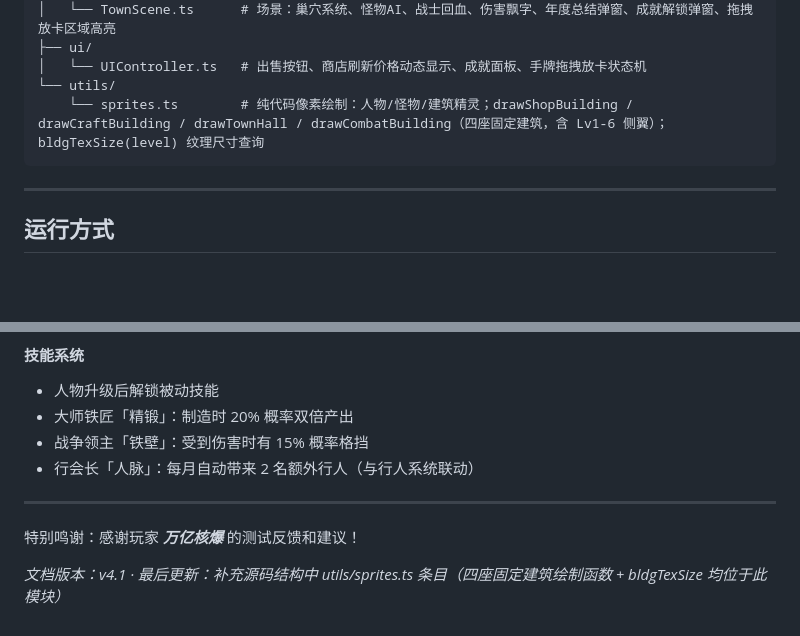
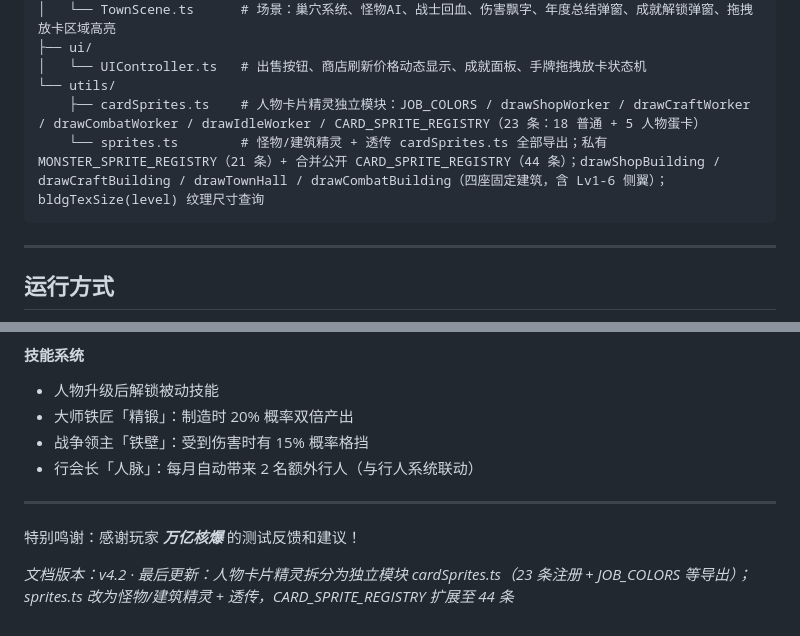
Before and after one commit to OkashiF/TownLegend, a Markdown page: README.md, 2 parts joined by grey strips. Rendered like a GitHub page; blank space fills up the shorter version.

Commit message:
docs: update README for cardSprites.ts module extraction
Agent-Logs-Url: https://github.com/OkashiF/TownLegend/sessions/3378f92a-a191-4d65-bf83-f7cdaa97cbb6

Co-authored-by: OkashiF <185468276+OkashiF@users.noreply.github.com>

````diff
--- a/README.md
+++ b/README.md
@@ -82,7 +82,8 @@ src/
 ├── ui/
 │   └── UIController.ts   # 出售按钮、商店刷新价格动态显示、成就面板、手牌拖拽放卡状态机
 └── utils/
-    └── sprites.ts        # 纯代码像素绘制：人物/怪物/建筑精灵；drawShopBuilding / drawCraftBuilding / drawTownHall / drawCombatBuilding（四座固定建筑，含 Lv1-6 侧翼）；bldgTexSize(level) 纹理尺寸查询
+    ├── cardSprites.ts    # 人物卡片精灵独立模块：JOB_COLORS / drawShopWorker / drawCraftWorker / drawCombatWorker / drawIdleWorker / CARD_SPRITE_REGISTRY（23 条：18 普通 + 5 人物蛋卡）
+    └── sprites.ts        # 怪物/建筑精灵 + 透传 cardSprites.ts 全部导出；私有 MONSTER_SPRITE_REGISTRY（21 条）+ 合并公开 CARD_SPRITE_REGISTRY（44 条）；drawShopBuilding / drawCraftBuilding / drawTownHall / drawCombatBuilding（四座固定建筑，含 Lv1-6 侧翼）；bldgTexSize(level) 纹理尺寸查询
 ```
 
 ---
@@ -1048,4 +1049,4 @@ totalCraftMult = buildingBonus × hasteBonus
 
 特别鸣谢：感谢玩家 ***万亿核爆*** 的测试反馈和建议！
 
-*文档版本：v4.1 · 最后更新：补充源码结构中 utils/sprites.ts 条目（四座固定建筑绘制函数 + bldgTexSize 均位于此模块）*
+*文档版本：v4.2 · 最后更新：人物卡片精灵拆分为独立模块 cardSprites.ts（23 条注册 + JOB_COLORS 等导出）；sprites.ts 改为怪物/建筑精灵 + 透传，CARD_SPRITE_REGISTRY 扩展至 44 条*
````
